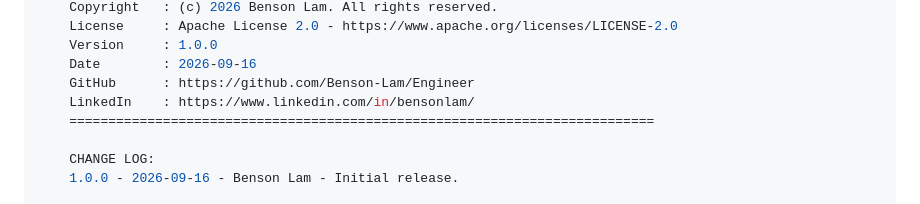
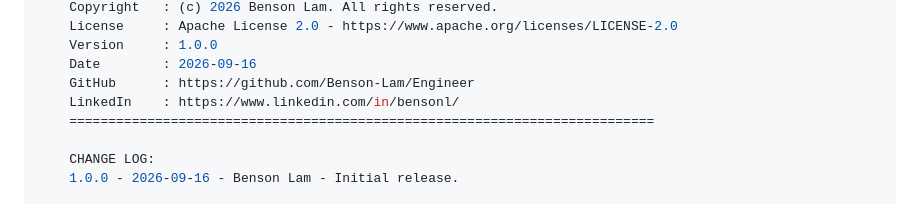
Before and after one commit to Benson-Lam/Engineer, a Markdown page: docs/SCRIPT_HEADER_TEMPLATE.md, the part around the change. Rendered like a GitHub page.

```diff
--- a/docs/SCRIPT_HEADER_TEMPLATE.md
+++ b/docs/SCRIPT_HEADER_TEMPLATE.md
@@ -30,7 +30,7 @@ Every script in this repository **must** begin with this header block. It ensure
     Version     : 1.0.0
     Date        : 2026-09-16
     GitHub      : https://github.com/Benson-Lam/Engineer
-    LinkedIn    : https://www.linkedin.com/in/bensonlam/
+    LinkedIn    : https://www.linkedin.com/in/bensonl/
     ===========================================================================
 
     CHANGE LOG:
```
